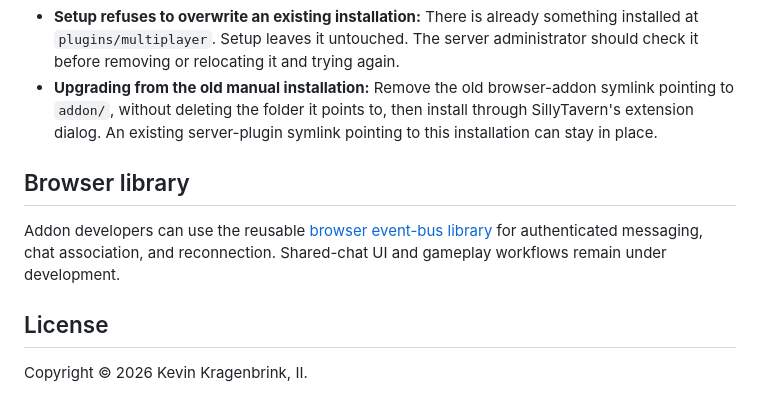
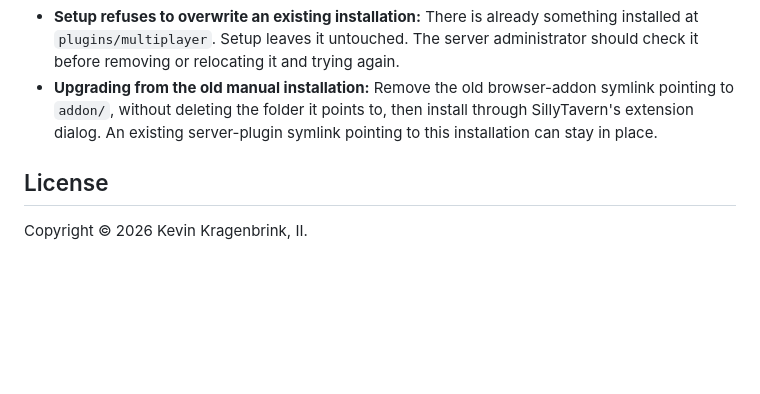
Before and after one commit to nivthefox/sillytavern-multiplayer, a Markdown page: README.md, the part around the change. Drawn GitHub-style; blank space fills up the shorter version.

Commit message:
chore: remove unrequested browser library documentation

```diff
--- a/README.md
+++ b/README.md
@@ -72,10 +72,6 @@ Replace the path as you did during installation, then restart SillyTavern. Updat
 - **Setup refuses to overwrite an existing installation:** There is already something installed at `plugins/multiplayer`. Setup leaves it untouched. The server administrator should check it before removing or relocating it and trying again.
 - **Upgrading from the old manual installation:** Remove the old browser-addon symlink pointing to `addon/`, without deleting the folder it points to, then install through SillyTavern's extension dialog. An existing server-plugin symlink pointing to this installation can stay in place.
 
-## Browser library
-
-Addon developers can use the reusable [browser event-bus library](docs/browser-event-bus.md) for authenticated messaging, chat association, and reconnection. Shared-chat UI and gameplay workflows remain under development.
-
 ## License
 
 Copyright © 2026 Kevin Kragenbrink, II.
```
Also changed, not shown: docs/browser-event-bus.md (deleted, +0 -65 lines).
